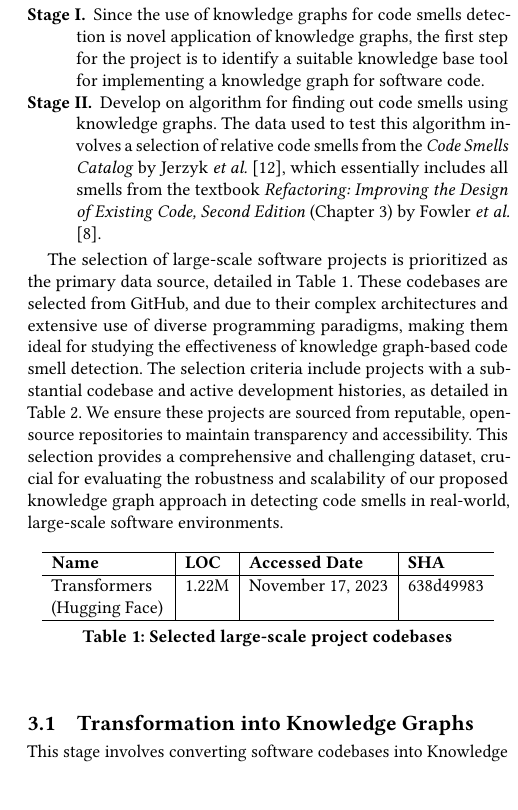
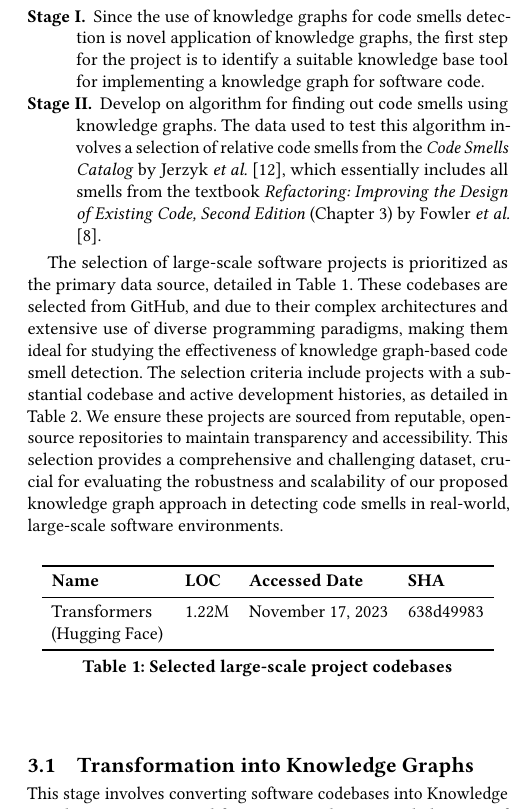
Before and after one commit to cloudyyoung/cskg-report, a LaTeX paper (main.tex, which reads method.tex): part of one column of page 3 of 8, cut so that both start at the same text, the shorter picture padded with empty space. Compiled offline with pdfLaTeX.

Commit message:
Updates from Overleaf

```diff
--- a/method.tex
+++ b/method.tex
@@ -18,10 +18,12 @@ The selection of large-scale software projects is prioritized as the primary dat
 \begin{table}[h]
 \centering
 \begin{threeparttable}
-\begin{tabular}{p{2cm}|l|l|l}
-\hline
-\textbf{Name} & \textbf{LOC} & \textbf{Accessed Date} & \textbf{SHA}  \\ \hline
-\href{https://github.com/huggingface/transformers}{Transformers (Hugging Face)}     & 1.22M  &  November 17, 2023 & 638d49983      \\ \hline
+\begin{tabular}{p{2cm}lll}
+\toprule
+\textbf{Name} & \textbf{LOC} & \textbf{Accessed Date} & \textbf{SHA}  \\
+\midrule
+\href{https://github.com/huggingface/transformers}{Transformers (Hugging Face)}     & 1.22M  &  November 17, 2023 & 638d49983      \\
+\bottomrule
 \end{tabular}
 \caption{Selected large-scale project codebases}
 \label{tab:codebases}
```
Also changed, not shown: tables/scheme.tex (+1 -1 lines).
